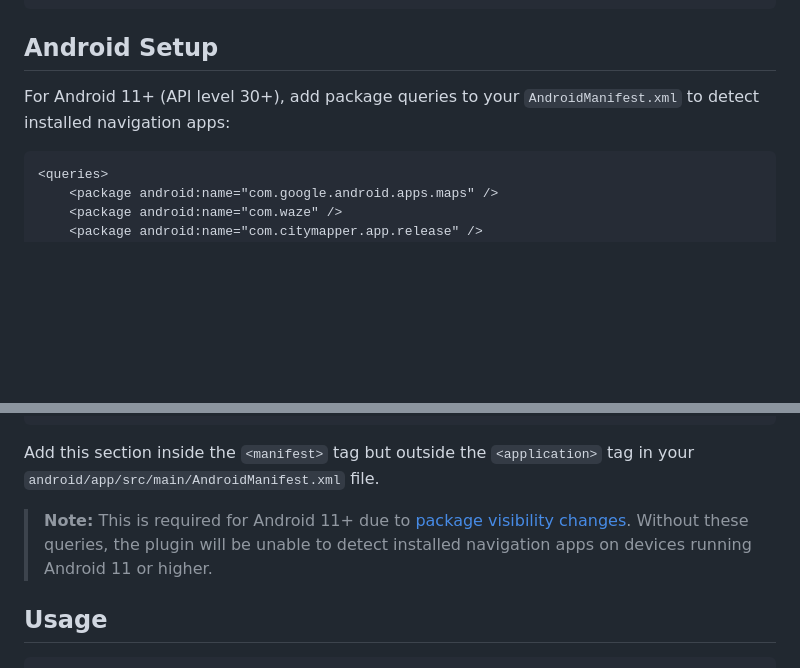
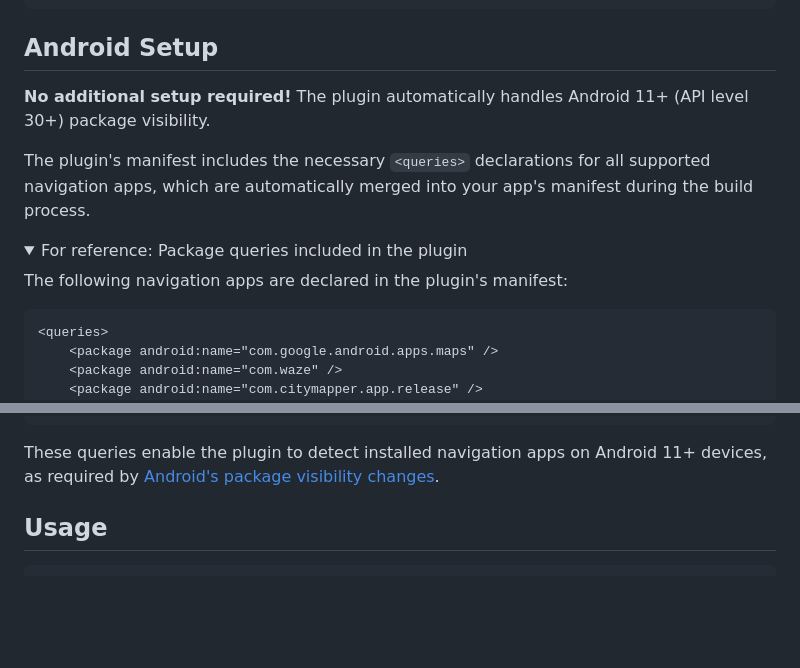
Before and after one commit to Cap-go/capacitor-launch-navigator, a Markdown page: README.md, 2 parts joined by grey strips. Drawn GitHub-style; folded sections open; blank space fills up the shorter version.

Commit message:
Clarify Android setup - no manual configuration needed
Co-authored-by: riderx <4084527+riderx@users.noreply.github.com>

````diff
--- a/README.md
+++ b/README.md
@@ -61,7 +61,14 @@ Add URL schemes to your `Info.plist` to detect installed navigation apps:
 
 ## Android Setup
 
-For Android 11+ (API level 30+), add package queries to your `AndroidManifest.xml` to detect installed navigation apps:
+**No additional setup required!** The plugin automatically handles Android 11+ (API level 30+) package visibility.
+
+The plugin's manifest includes the necessary `<queries>` declarations for all supported navigation apps, which are automatically merged into your app's manifest during the build process.
+
+<details>
+<summary>For reference: Package queries included in the plugin</summary>
+
+The following navigation apps are declared in the plugin's manifest:
 
 ```xml
 <queries>
@@ -81,9 +88,9 @@ For Android 11+ (API level 30+), add package queries to your `AndroidManifest.xm
 </queries>
 ```
 
-Add this section inside the `<manifest>` tag but outside the `<application>` tag in your `android/app/src/main/AndroidManifest.xml` file.
+These queries enable the plugin to detect installed navigation apps on Android 11+ devices, as required by [Android's package visibility changes](https://developer.android.com/training/package-visibility).
 
-> **Note:** This is required for Android 11+ due to [package visibility changes](https://developer.android.com/training/package-visibility). Without these queries, the plugin will be unable to detect installed navigation apps on devices running Android 11 or higher.
+</details>
 
 ## Usage
 
````
